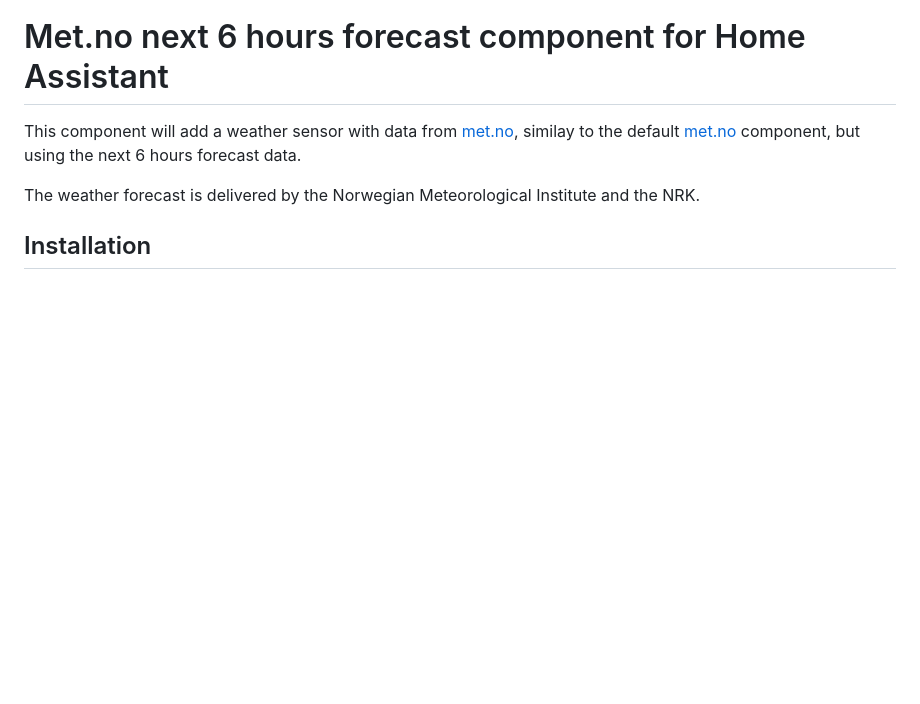
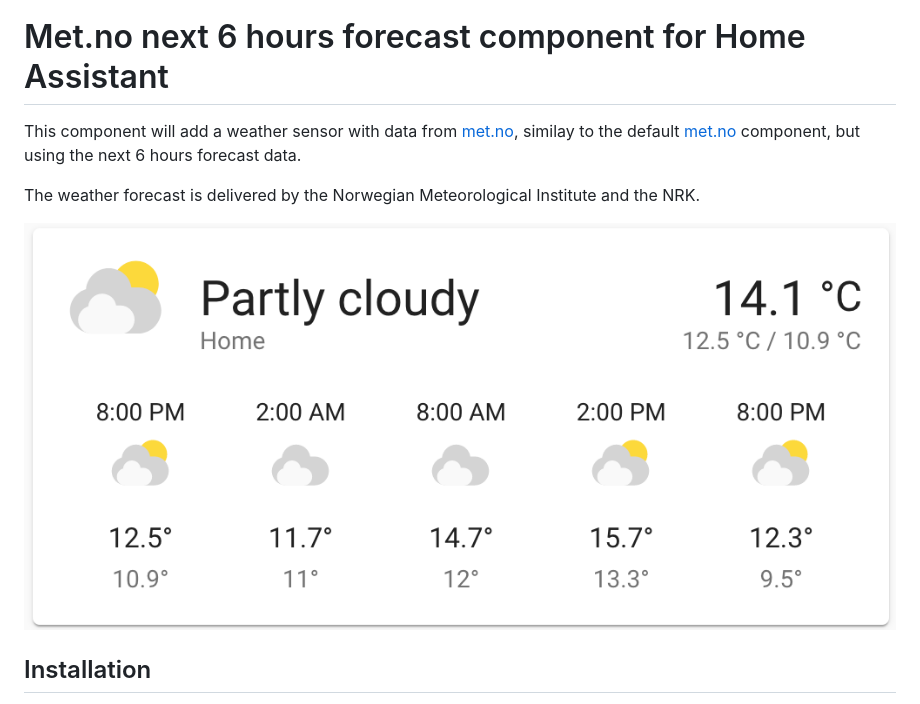
Before and after one commit to toringer/home-assistant-met-next-6-hours-forecast, a Markdown page: README.md, the part around the change. GitHub-like rendering; pictures changed too: weather.png (added); blank space fills up the shorter version.

Commit message:
added image

```diff
--- a/README.md
+++ b/README.md
@@ -11,6 +11,7 @@ This component will add a weather sensor with data from [met.no](https://www.met
 
 The weather forecast is delivered by the Norwegian Meteorological Institute and the NRK.
 
+![Weather card](weather.png)
 
 ## Installation
 
```
